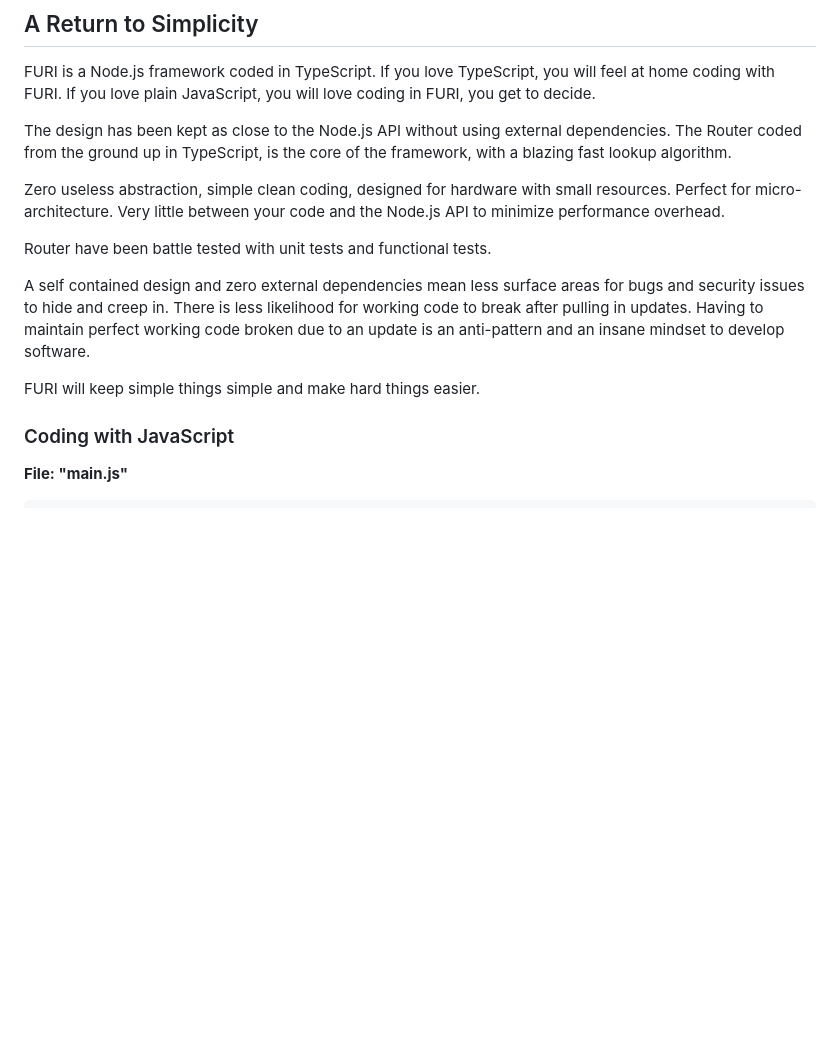
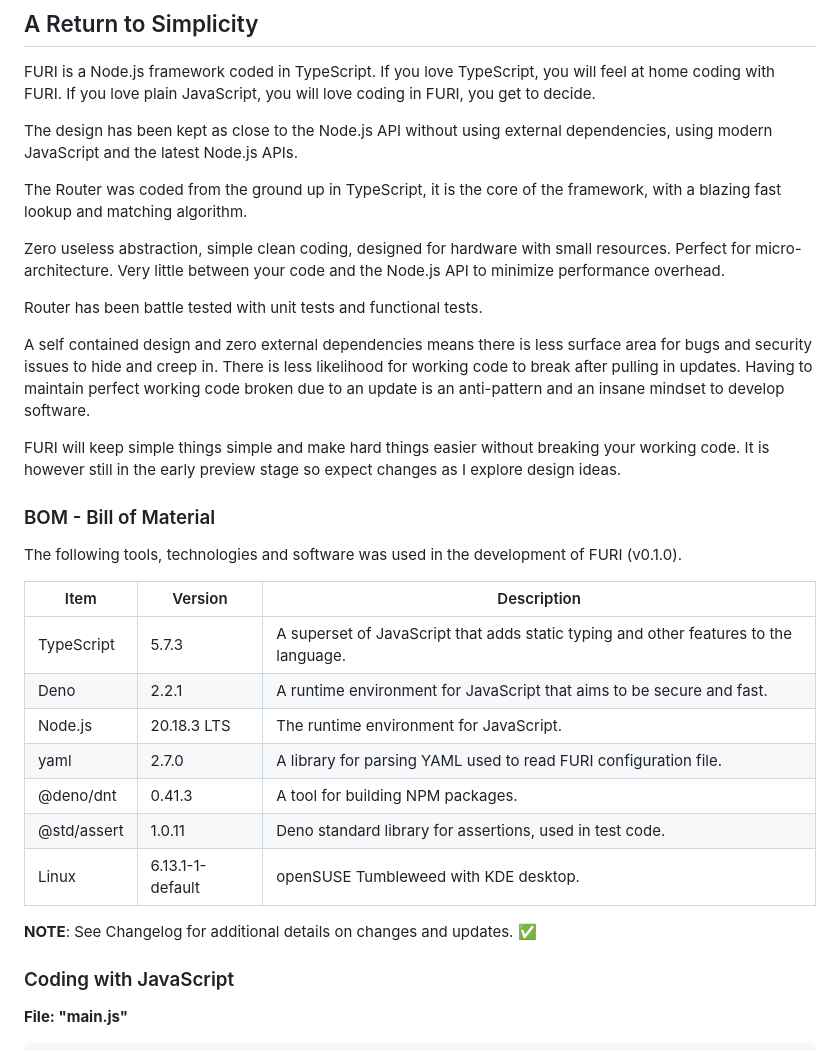
Before and after one commit to rajinder-yadav/furi, a Markdown page: README.md, the part around the change. Rendered like a GitHub page; blank space fills up the shorter version.

Commit message:
doc: new info, BOM

```diff
--- a/README.md
+++ b/README.md
@@ -6,15 +6,33 @@
 
 FURI is a Node.js framework coded in TypeScript. If you love TypeScript, you will feel at home coding with FURI. If you love plain JavaScript, you will love coding in FURI, you get to decide.
 
-The design has been kept as close to the Node.js API without using external dependencies. The Router coded from the ground up in TypeScript, is the core of the framework, with a blazing fast lookup algorithm.
+The design has been kept as close to the Node.js API without using external dependencies, using modern JavaScript and the latest Node.js APIs.
+
+ The Router was coded from the ground up in TypeScript, it is the core of the framework, with a blazing fast lookup and matching algorithm.
 
 Zero useless abstraction, simple clean coding, designed for hardware with small resources. Perfect for micro-architecture. Very little between your code and the Node.js API to minimize performance overhead.
 
-Router have been battle tested with unit tests and functional tests.
+Router has been battle tested with unit tests and functional tests.
 
-A self contained design and zero external dependencies mean less surface areas for bugs and security issues to hide and creep in. There is less likelihood for working code to break after pulling in updates. Having to maintain perfect working code broken due to an update is an anti-pattern and an insane mindset to develop software.
+A self contained design and zero external dependencies means there is  less surface area for bugs and security issues to hide and creep in. There is less likelihood for working code to break after pulling in updates. Having to maintain perfect working code broken due to an update is an anti-pattern and an insane mindset to develop software.
 
-FURI will keep simple things simple and make hard things easier.
+FURI will keep simple things simple and make hard things easier without breaking your working code. It is however still in the early preview stage so expect changes as I explore design ideas.
+
+### BOM - Bill of Material
+
+The following tools, technologies and software was used in the development of FURI (v0.1.0).
+
+Item | Version | Description
+--- | --- | ---
+TypeScript | 5.7.3 | A superset of JavaScript that adds static typing and other features to the language.
+Deno | 2.2.1 | A runtime environment for JavaScript that aims to be secure and fast.
+Node.js | 20.18.3 LTS | The runtime environment for JavaScript.
+yaml | 2.7.0 | A library for parsing YAML used to read FURI configuration file.
+@deno/dnt | 0.41.3 | A tool for building NPM packages.
+@std/assert | 1.0.11 | Deno standard library for assertions, used in test code.
+Linux | 6.13.1-1-default | openSUSE Tumbleweed with KDE desktop.
+
+__NOTE__: See Changelog for additional details on changes and updates. ✅
 
 ### Coding with JavaScript
 
```
